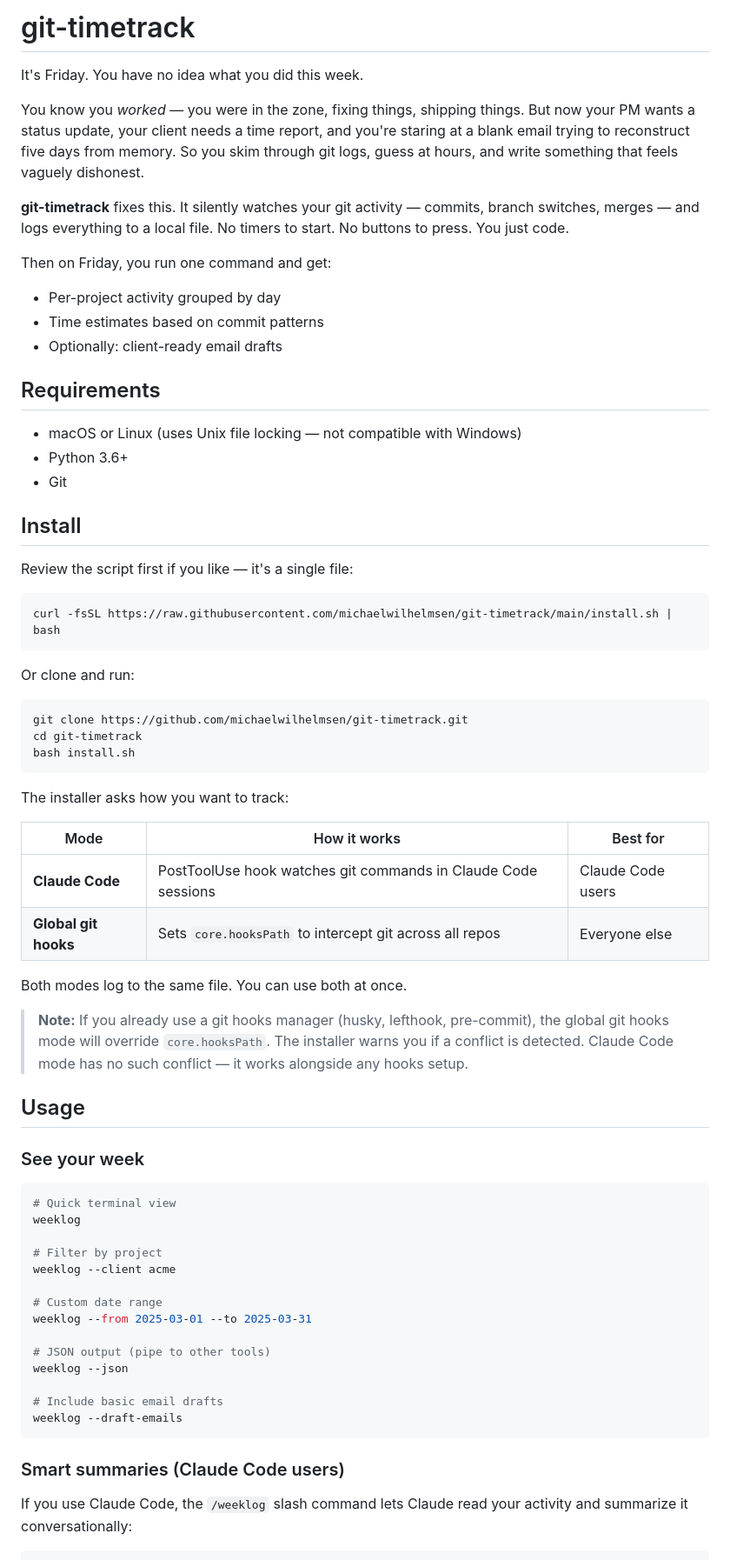
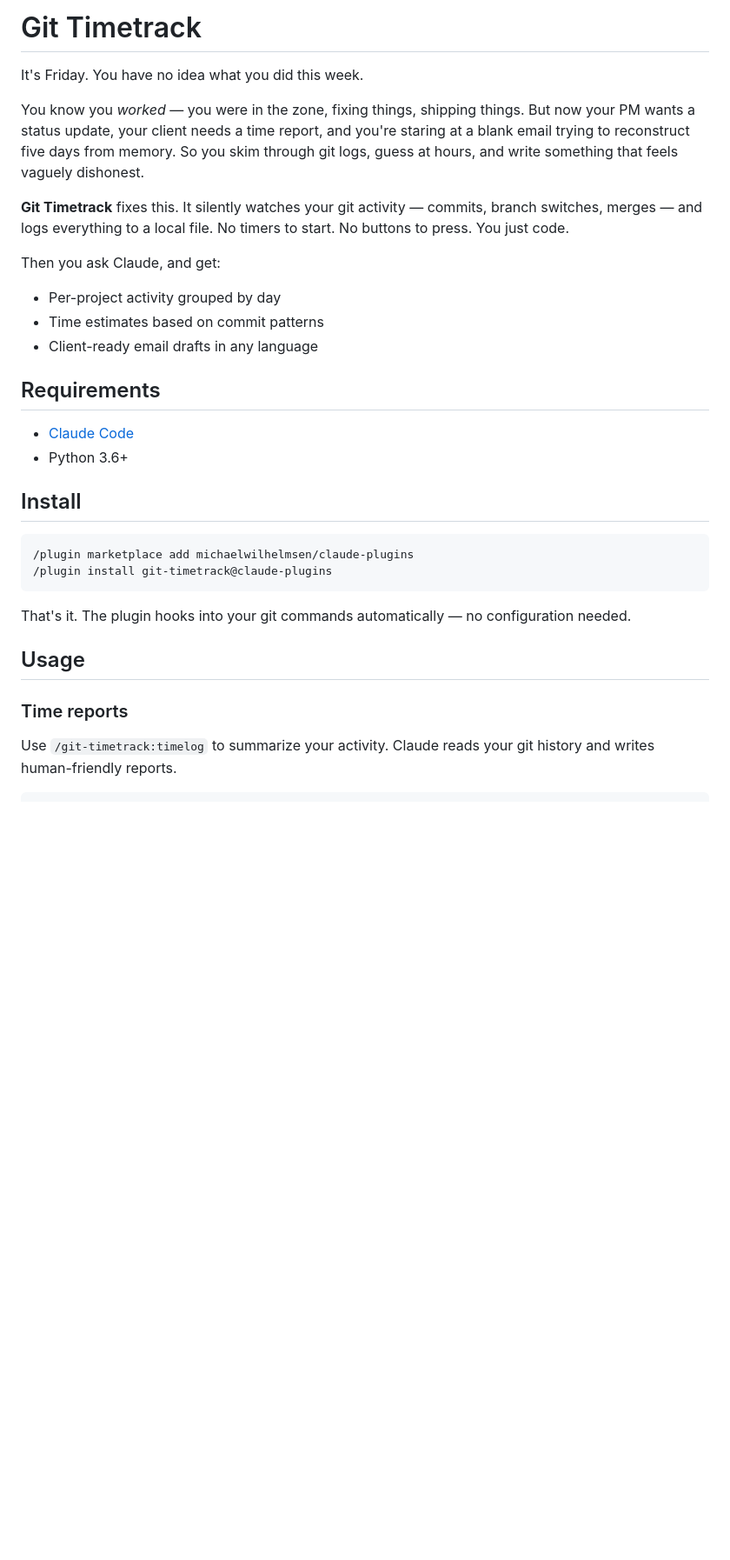
Before and after one commit to michaelwilhelmsen/git-timetrack, a Markdown page: README.md, the part around one of its changes. Shown at 87% size. Rendered like a GitHub page; blank space fills up the shorter version.

Commit message:
Rewrite README for plugin distribution
Co-Authored-By: Claude Opus 4.6 (1M context) <noreply@anthropic.com>

````diff
--- a/README.md
+++ b/README.md
@@ -1,72 +1,35 @@
-# git-timetrack
+# Git Timetrack
 
 It's Friday. You have no idea what you did this week.
 
-You know you *worked* — you were in the zone, fixing things, shipping things. But now your PM wants a status update, your client needs a time report, and you're staring at a blank email trying to reconstruct five days from memory. So you skim through git logs, guess at hours, and write something that feels vaguely dishonest.
+You know you _worked_ — you were in the zone, fixing things, shipping things. But now your PM wants a status update, your client needs a time report, and you're staring at a blank email trying to reconstruct five days from memory. So you skim through git logs, guess at hours, and write something that feels vaguely dishonest.
 
-**git-timetrack** fixes this. It silently watches your git activity — commits, branch switches, merges — and logs everything to a local file. No timers to start. No buttons to press. You just code.
+**Git Timetrack** fixes this. It silently watches your git activity — commits, branch switches, merges — and logs everything to a local file. No timers to start. No buttons to press. You just code.
 
-Then on Friday, you run one command and get:
+Then you ask Claude, and get:
+
 - Per-project activity grouped by day
 - Time estimates based on commit patterns
-- Optionally: client-ready email drafts
+- Client-ready email drafts in any language
 
 ## Requirements
 
-- macOS or Linux (uses Unix file locking — not compatible with Windows)
+- [Claude Code](https://claude.ai/code)
 - Python 3.6+
-- Git
 
 ## Install
 
-Review the script first if you like — it's a single file:
-
-```bash
-curl -fsSL https://raw.githubusercontent.com/michaelwilhelmsen/git-timetrack/main/install.sh | bash
+```
+/plugin marketplace add michaelwilhelmsen/claude-plugins
+/plugin install git-timetrack@claude-plugins
 ```
 
-Or clone and run:
-
-```bash
-git clone https://github.com/michaelwilhelmsen/git-timetrack.git
-cd git-timetrack
-bash install.sh
-```
-
-The installer asks how you want to track:
-
-| Mode | How it works | Best for |
-|---|---|---|
-| **Claude Code** | PostToolUse hook watches git commands in Claude Code sessions | Claude Code users |
-| **Global git hooks** | Sets `core.hooksPath` to intercept git across all repos | Everyone else |
-
-Both modes log to the same file. You can use both at once.
-
-> **Note:** If you already use a git hooks manager (husky, lefthook, pre-commit), the global git hooks mode will override `core.hooksPath`. The installer warns you if a conflict is detected. Claude Code mode has no such conflict — it works alongside any hooks setup.
+That's it. The plugin hooks into your git commands automatically — no configuration needed.
 
 ## Usage
 
-### See your week
+### Time reports
 
-```bash
-# Quick terminal view
-weeklog
-
-# Filter by project
-weeklog --client acme
-
-# Custom date range
-weeklog --from 2025-03-01 --to 2025-03-31
-
-# JSON output (pipe to other tools)
-weeklog --json
-
-# Include basic email drafts
-weeklog --draft-emails
-```
-
-### Smart summaries (Claude Code users)
-
-If you use Claude Code, the `/weeklog` slash command lets Claude read your activity and summarize it conversationally:
+Use `/git-timetrack:timelog` to summarize your activity. Claude reads your git history and writes human-friendly reports.
 
 ```
````
Also changed, not shown: other parts of README.md (+30 -42 lines).
